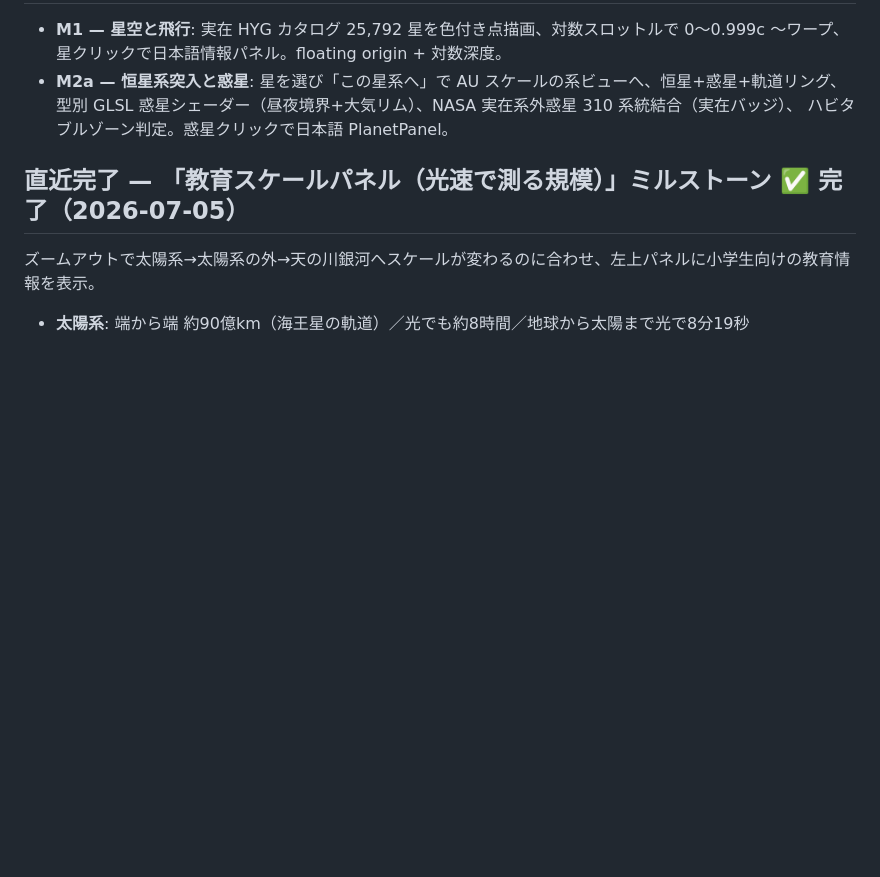
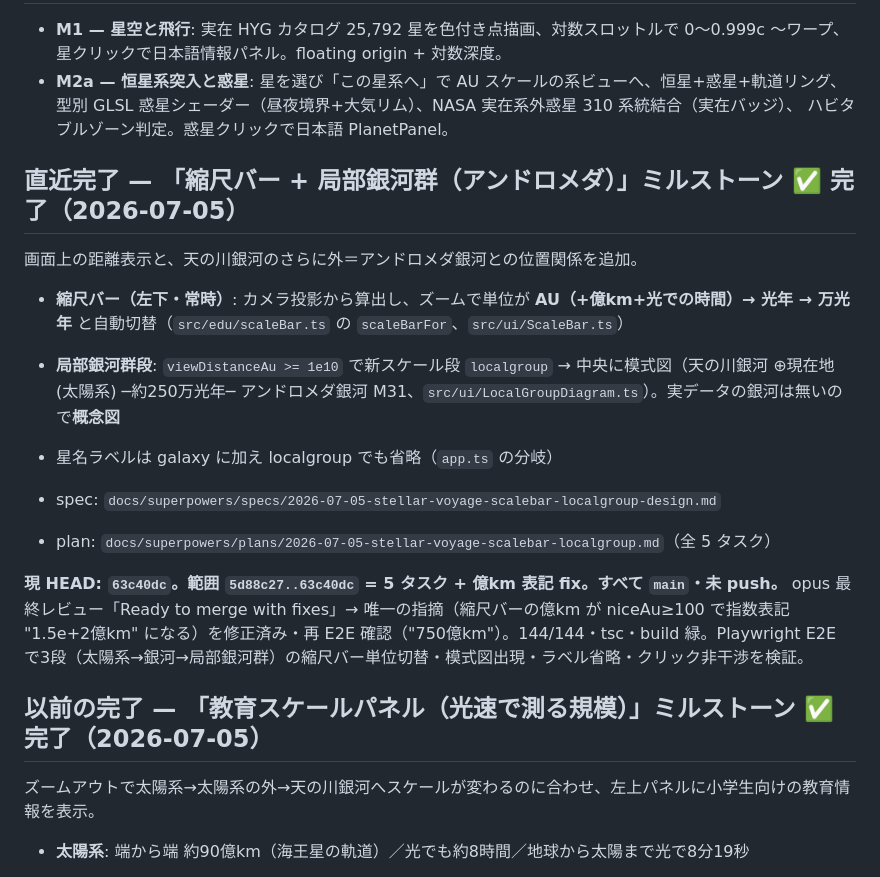
Before and after one commit to tokiyoshi0410-wq/stellar-voyage, a Markdown page: SESSION_HANDOFF.md, the part around the change. Rendered like a GitHub page; blank space fills up the shorter version.

Commit message:
docs: mark scale bar + local group milestone complete in handoff
Co-Authored-By: Claude Fable 5 <noreply@anthropic.com>

```diff
--- a/SESSION_HANDOFF.md
+++ b/SESSION_HANDOFF.md
@@ -17,7 +17,20 @@
   型別 GLSL 惑星シェーダー（昼夜境界+大気リム）、NASA 実在系外惑星 310 系統結合（実在バッジ）、
   ハビタブルゾーン判定。惑星クリックで日本語 PlanetPanel。
 
-## 直近完了 — 「教育スケールパネル（光速で測る規模）」ミルストーン ✅ 完了（2026-07-05）
+## 直近完了 — 「縮尺バー + 局部銀河群（アンドロメダ）」ミルストーン ✅ 完了（2026-07-05）
+
+画面上の距離表示と、天の川銀河のさらに外＝アンドロメダ銀河との位置関係を追加。
+- **縮尺バー（左下・常時）**: カメラ投影から算出し、ズームで単位が **AU（+億km+光での時間）→ 光年 → 万光年** と自動切替（`src/edu/scaleBar.ts` の `scaleBarFor`、`src/ui/ScaleBar.ts`）
+- **局部銀河群段**: `viewDistanceAu >= 1e10` で新スケール段 `localgroup` → 中央に模式図（天の川銀河 ⊕現在地(太陽系) ─約250万光年─ アンドロメダ銀河 M31、`src/ui/LocalGroupDiagram.ts`）。実データの銀河は無いので**概念図**
+- 星名ラベルは galaxy に加え localgroup でも省略（`app.ts` の分岐）
+
+- spec: `docs/superpowers/specs/2026-07-05-stellar-voyage-scalebar-localgroup-design.md`
+- plan: `docs/superpowers/plans/2026-07-05-stellar-voyage-scalebar-localgroup.md`（全 5 タスク）
+
+**現 HEAD: `63c40dc`。範囲 `5d88c27..63c40dc` = 5 タスク + 億km 表記 fix。すべて `main`・未 push。**
+opus 最終レビュー「Ready to merge with fixes」→ 唯一の指摘（縮尺バーの億km が niceAu≥100 で指数表記 "1.5e+2億km" になる）を修正済み・再 E2E 確認（"750億km"）。144/144・tsc・build 緑。Playwright E2E で3段（太陽系→銀河→局部銀河群）の縮尺バー単位切替・模式図出現・ラベル省略・クリック非干渉を検証。
+
+## 以前の完了 — 「教育スケールパネル（光速で測る規模）」ミルストーン ✅ 完了（2026-07-05）
 
 ズームアウトで太陽系→太陽系の外→天の川銀河へスケールが変わるのに合わせ、左上パネルに小学生向けの教育情報を表示。
 - **太陽系**: 端から端 約90億km（海王星の軌道）／光でも約8時間／地球から太陽まで光で8分19秒
```
